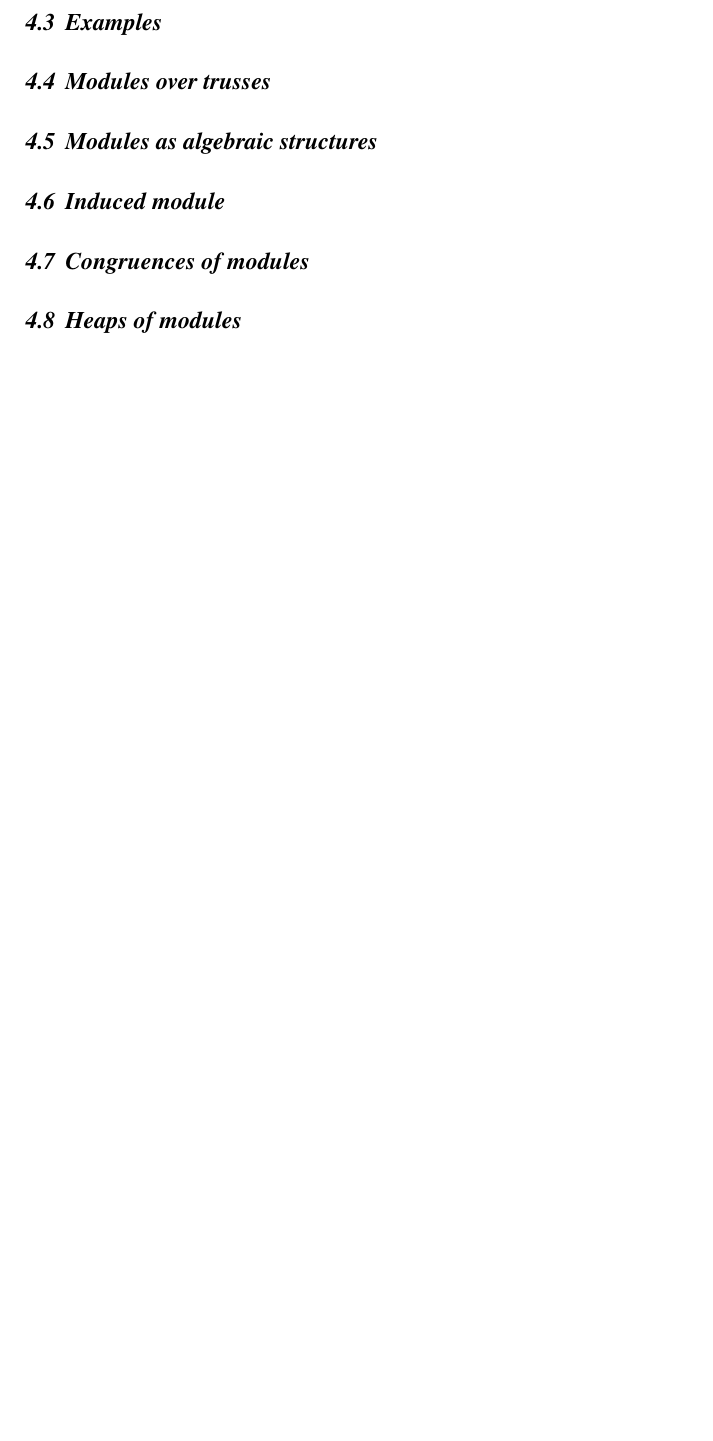
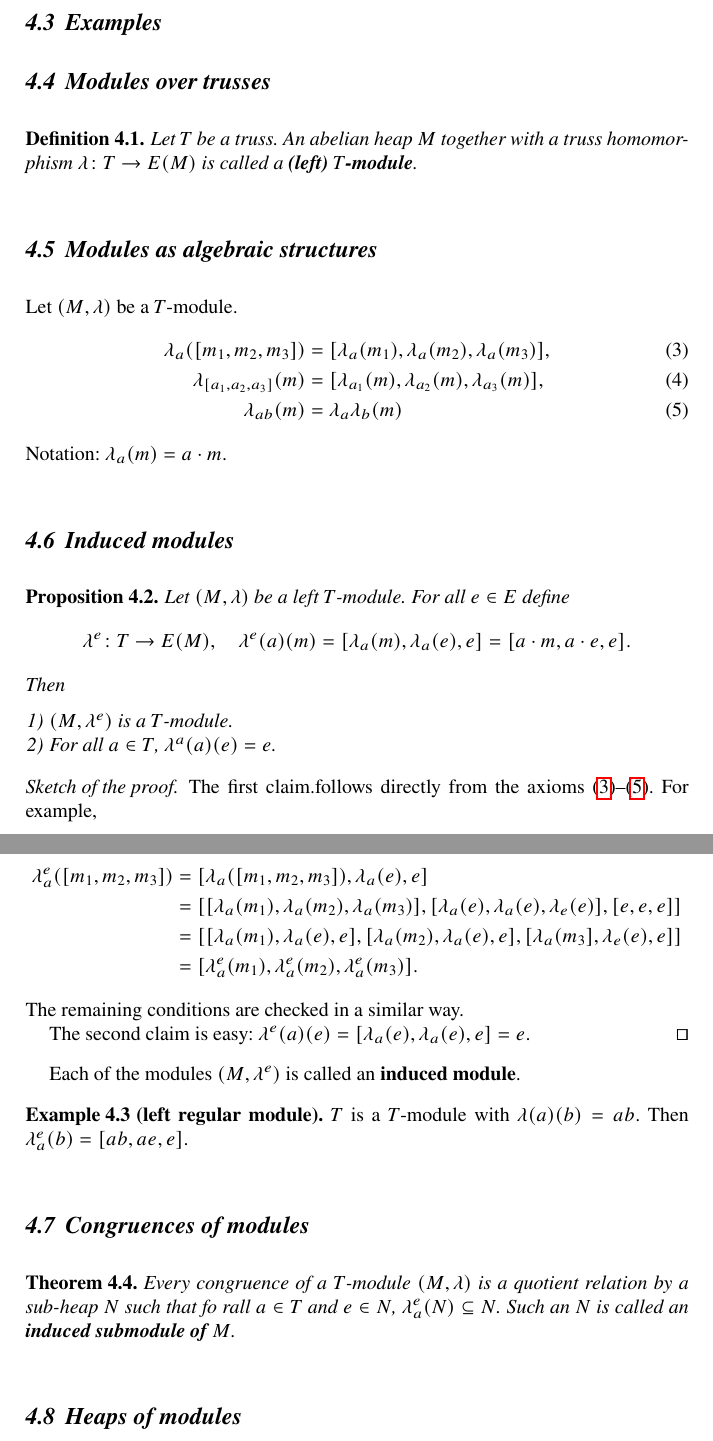
Before and after one commit to vendramin/trusses, a LaTeX document (trusses.tex): part of page 20 of 20 before the commit and two parts of pages 20 and 21 of 21 after it, the two joined at a grey line, cut so that both start at the same text, the shorter picture padded with empty space. Compiled offline with pdfLaTeX.

Commit message:
Updates from Overleaf

```diff
--- a/trusses.tex
+++ b/trusses.tex
@@ -1331,9 +1331,68 @@ and $f(ab)=f(a)f(b)$ for all $a,b\in A$.
 \subsection{Congruences in one-sided trusses}
 \subsection{Examples}
 \subsection{Modules over trusses}
+
+\begin{definition}
+    Let $T$ be a truss. An abelian heap $M$ together with a truss homomorphism
+    $\lambda\colon T\to E(M)$ is called a \textbf{(left) $T$-module}.
+\end{definition}
+
 \subsection{Modules as algebraic structures}
-\subsection{Induced module}
+
+Let $(M,\lambda)$ be a $T$-module.
+\begin{align}
+    \label{eq:maas1}\lambda_a([m_1,m_2,m_3])&=[\lambda_a(m_1),\lambda_a(m_2),\lambda_a(m_3)],\\
+    \label{eq:maas2}\lambda_{[a_1,a_2,a_3]}(m)&=[\lambda_{a_1}(m),\lambda_{a_2}(m),\lambda_{a_3}(m)],\\
+    \label{eq:maas3}\lambda_{ab}(m)&=\lambda_a\lambda_b(m)
+\end{align}
+Notation: $\lambda_a(m)=a\cdot m$.
+
+\subsection{Induced modules}
+
+\begin{proposition}
+    Let $(M,\lambda)$ be a left $T$-module. For all $e\in E$ define
+    \[
+    \lambda^e\colon T\to E(M),
+    \quad
+    \lambda^e(a)(m)=[\lambda_a(m),\lambda_a(e),e]=[a\cdot m,a\cdot e,e].
+    \]
+    Then
+    \begin{enumerate}
+        \item $(M,\lambda^e)$ is a $T$-module.
+        \item For all $a\in T$, $\lambda^a(a)(e)=e$.
+    \end{enumerate}
+\end{proposition}
+
+\begin{proof}[Sketch of the proof]
+    The first claim.follows directly from the axioms \eqref{eq:maas1}--\eqref{eq:maas3}. For example,
+    \begin{align*}
+    \lambda_a^e([m_1,m_2,m_3])&=[\lambda_a([m_1,m_2,m_3]),\lambda_a(e),e]\\
+    &=[[\lambda_a(m_1),\lambda_a(m_2),\lambda_a(m_3)],
+    [\lambda_a(e),\lambda_a(e),\lambda_e(e)],[e,e,e]]\\
+    &=[[\lambda_a(m_1),\lambda_a(e),e],[\lambda_a(m_2),\lambda_a(e),e],[\lambda_a(m_3],\lambda_e(e),e]]\\
+    &=[\lambda_a^e(m_1),\lambda_a^e(m_2),\lambda_a^e(m_3)].
+    \end{align*}
+    The remaining conditions are checked in a similar way.
+
+    The second claim is easy: $\lambda^e(a)(e)=[\lambda_a(e),\lambda_a(e),e]=e$.
+\end{proof}
+
+Each of the modules $(M,\lambda^e)$ is called an \textbf{induced module}.
+
+\begin{example}[left regular module]
+    $T$ is a $T$-module with
+    $\lambda(a)(b)=ab$. Then $\lambda_a^e(b)=[ab,ae,e]$.
+\end{example}
+
 \subsection{Congruences of modules}
+
+\begin{theorem}
+    Every congruence of a $T$-module $(M,\lambda)$ is a quotient relation
+    by a sub-heap $N$ such that fo rall
+    $a\in T$ and $e\in N$, $\lambda_a^e(N)\subseteq N$. Such an $N$ is called an
+    \textbf{induced submodule of $M$}.
+\end{theorem}
+
 \subsection{Heaps of modules}
 \subsection{Modules over trusses vs. modules over rings}
 
```
